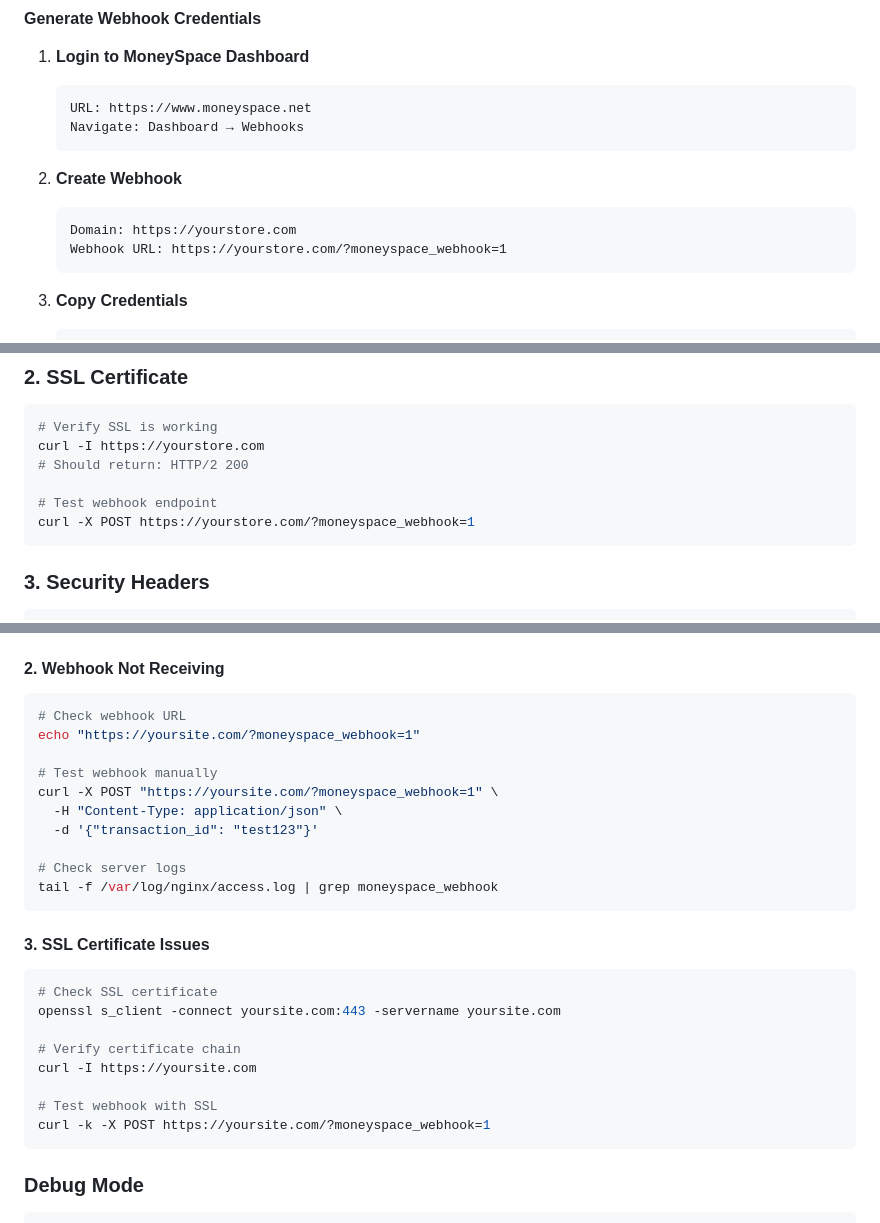
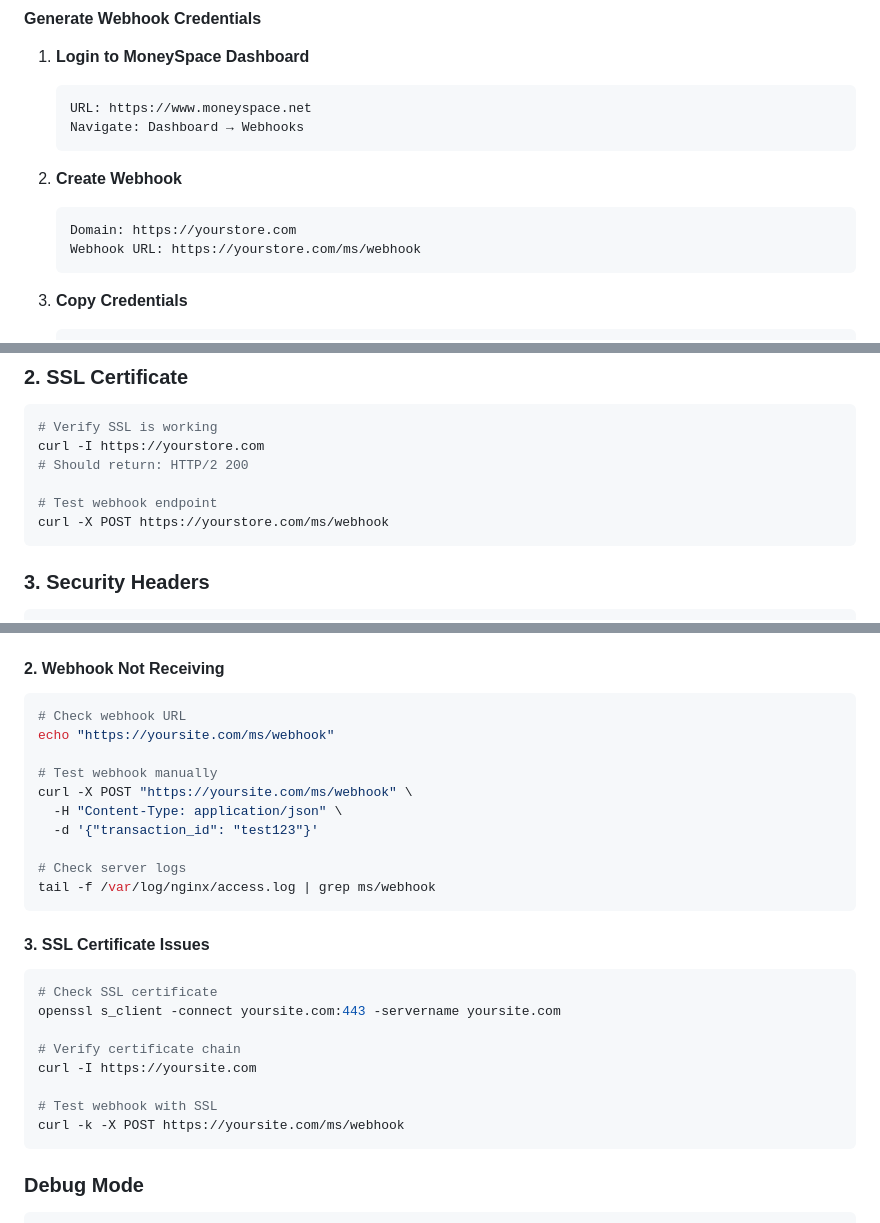
Before and after one commit to MoneySpace-net/money-space-for-Woocommerce, a Markdown page: INSTALLATION.md, 3 parts joined by grey strips. GitHub-like rendering.

Commit message:
fix: Correct webhook URL format in documentation
Update webhook URLs from ?moneyspace_webhook=1 to /ms/webhook

Changes:
- Update webhook URL format in INSTALLATION.md
- Change from query parameter format to path format
- Update all curl examples and testing commands
- Align documentation with actual code implementation

The webhook URL should be:
- Correct: https://yourstore.com/ms/webhook
- Incorrect: https://yourstore.com/?moneyspace_webhook=1

This matches the implementation in class-woocommerce-moneyspace-payment-gateway.php
which shows the webhook URL as /ms/webhook.

````diff
--- a/INSTALLATION.md
+++ b/INSTALLATION.md
@@ -289,7 +289,7 @@ Navigate to: WooCommerce → Settings → Payments → MoneySpace Installments
 2. **Create Webhook**
    ```
    Domain: https://yourstore.com
-   Webhook URL: https://yourstore.com/?moneyspace_webhook=1
+   Webhook URL: https://yourstore.com/ms/webhook
    ```
 
 3. **Copy Credentials**
@@ -312,7 +312,7 @@ curl -I https://yourstore.com
 # Should return: HTTP/2 200
 
 # Test webhook endpoint
-curl -X POST https://yourstore.com/?moneyspace_webhook=1
+curl -X POST https://yourstore.com/ms/webhook
 ```
 
 ### 3. Security Headers
@@ -469,15 +469,15 @@ curl -H "Authorization: Bearer YOUR_SECRET_KEY" \
 #### 2. Webhook Not Receiving
 ```bash
 # Check webhook URL
-echo "https://yoursite.com/?moneyspace_webhook=1"
+echo "https://yoursite.com/ms/webhook"
 
 # Test webhook manually
-curl -X POST "https://yoursite.com/?moneyspace_webhook=1" \
+curl -X POST "https://yoursite.com/ms/webhook" \
   -H "Content-Type: application/json" \
   -d '{"transaction_id": "test123"}'
 
 # Check server logs
-tail -f /var/log/nginx/access.log | grep moneyspace_webhook
+tail -f /var/log/nginx/access.log | grep ms/webhook
 ```
 
 #### 3. SSL Certificate Issues
@@ -489,7 +489,7 @@ openssl s_client -connect yoursite.com:443 -servername yoursite.com
 curl -I https://yoursite.com
 
 # Test webhook with SSL
-curl -k -X POST https://yoursite.com/?moneyspace_webhook=1
+curl -k -X POST https://yoursite.com/ms/webhook
 ```
 
 ### Debug Mode
````
Also changed, not shown: other parts of INSTALLATION.md (+1 -1 lines).
